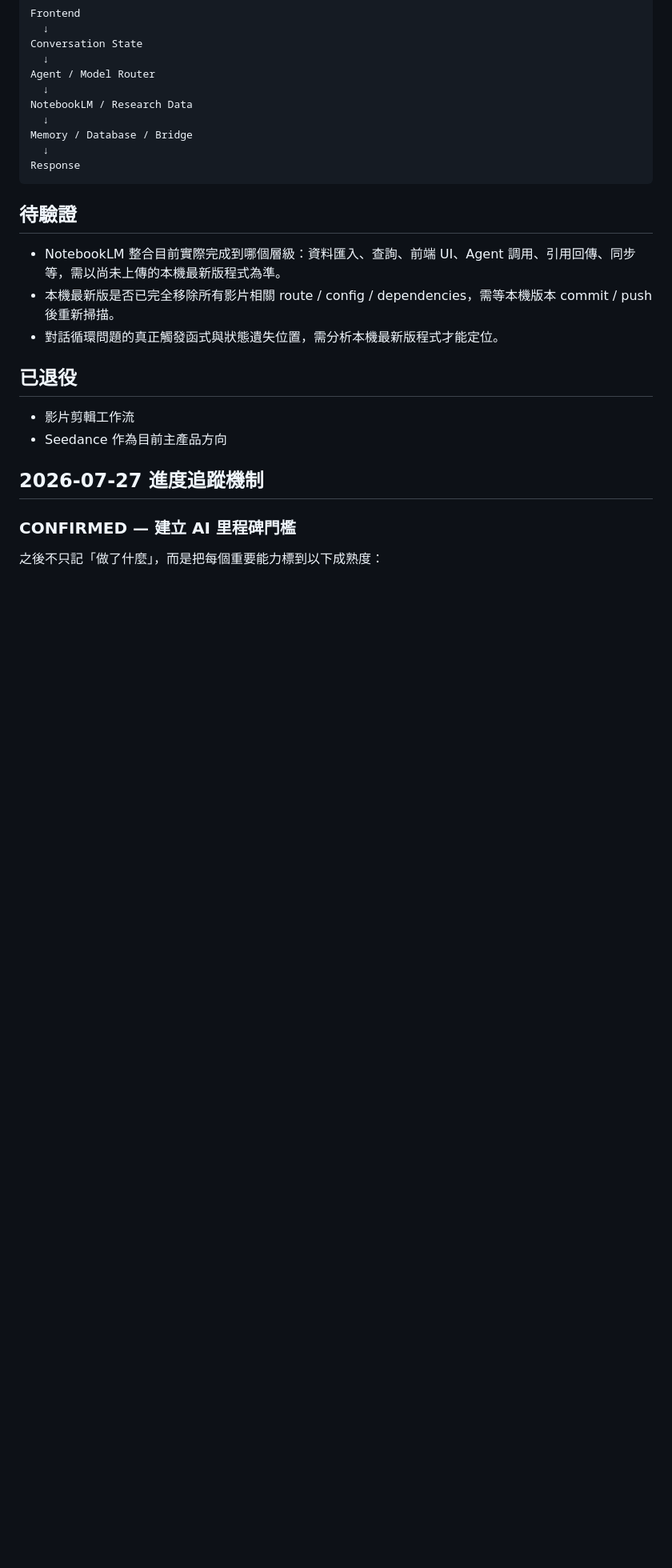
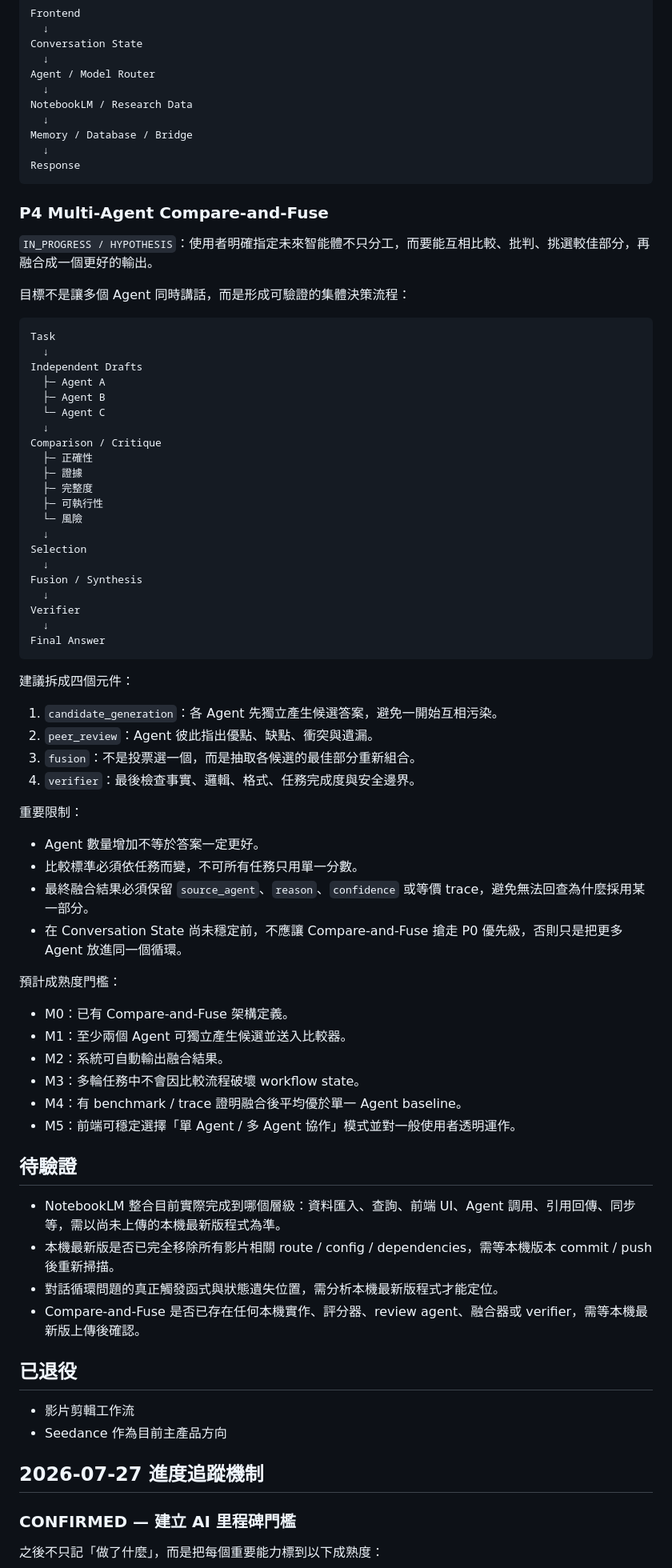
Before and after one commit to m2244668822/desktop-tutorial, a Markdown page: AI_PROGRESS.md, the part around one of its changes. Shown at 80% size. Rendered like a GitHub page; blank space fills up the shorter version.

Commit message:
docs: add multi-agent compare-and-fuse milestone

````diff
--- a/AI_PROGRESS.md
+++ b/AI_PROGRESS.md
@@ -90,11 +90,65 @@ Memory / Database / Bridge
 Response
 ```
 
+### P4 Multi-Agent Compare-and-Fuse
+
+`IN_PROGRESS / HYPOTHESIS`：使用者明確指定未來智能體不只分工，而要能互相比較、批判、挑選較佳部分，再融合成一個更好的輸出。
+
+目標不是讓多個 Agent 同時講話，而是形成可驗證的集體決策流程：
+
+```text
+Task
+  ↓
+Independent Drafts
+  ├─ Agent A
+  ├─ Agent B
+  └─ Agent C
+  ↓
+Comparison / Critique
+  ├─ 正確性
+  ├─ 證據
+  ├─ 完整度
+  ├─ 可執行性
+  └─ 風險
+  ↓
+Selection
+  ↓
+Fusion / Synthesis
+  ↓
+Verifier
+  ↓
+Final Answer
+```
+
+建議拆成四個元件：
+
+1. `candidate_generation`：各 Agent 先獨立產生候選答案，避免一開始互相污染。
+2. `peer_review`：Agent 彼此指出優點、缺點、衝突與遺漏。
+3. `fusion`：不是投票選一個，而是抽取各候選的最佳部分重新組合。
+4. `verifier`：最後檢查事實、邏輯、格式、任務完成度與安全邊界。
+
+重要限制：
+
+- Agent 數量增加不等於答案一定更好。
+- 比較標準必須依任務而變，不可所有任務只用單一分數。
+- 最終融合結果必須保留 `source_agent`、`reason`、`confidence` 或等價 trace，避免無法回查為什麼採用某一部分。
+- 在 Conversation State 尚未穩定前，不應讓 Compare-and-Fuse 搶走 P0 優先級，否則只是把更多 Agent 放進同一個循環。
+
+預計成熟度門檻：
+
+- M0：已有 Compare-and-Fuse 架構定義。
+- M1：至少兩個 Agent 可獨立產生候選並送入比較器。
+- M2：系統可自動輸出融合結果。
+- M3：多輪任務中不會因比較流程破壞 workflow state。
+- M4：有 benchmark / trace 證明融合後平均優於單一 Agent baseline。
+- M5：前端可穩定選擇「單 Agent / 多 Agent 協作」模式並對一般使用者透明運作。
+
 ## 待驗證
 
 - NotebookLM 整合目前實際完成到哪個層級：資料匯入、查詢、前端 UI、Agent 調用、引用回傳、同步等，需以尚未上傳的本機最新版程式為準。
 - 本機最新版是否已完全移除所有影片相關 route / config / dependencies，需等本機版本 commit / push 後重新掃描。
 - 對話循環問題的真正觸發函式與狀態遺失位置，需分析本機最新版程式才能定位。
+- Compare-and-Fuse 是否已存在任何本機實作、評分器、review agent、融合器或 verifier，需等本機最新版上傳後確認。
 
 ## 已退役
 
````
Also changed, not shown: other parts of AI_PROGRESS.md (+4 -2 lines).
